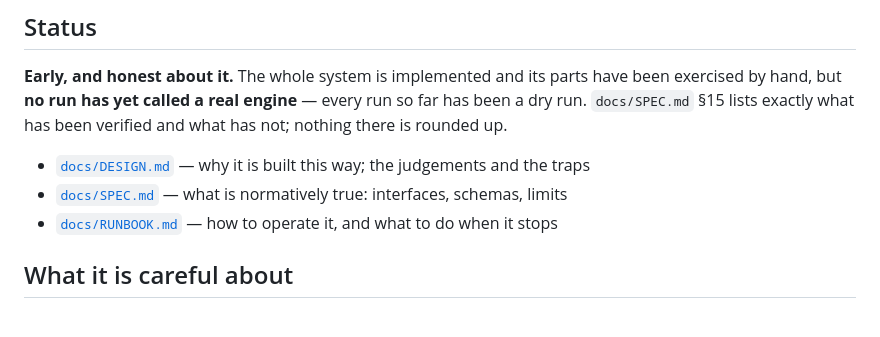
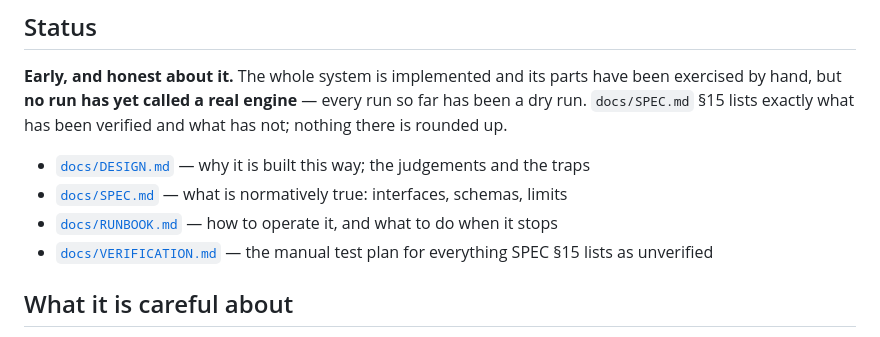
Before and after one commit to smile-0yen/heinzel, a Markdown page: README.md, the part around the change. GitHub-like rendering.

```diff
--- a/README.md
+++ b/README.md
@@ -35,6 +35,7 @@ verified and what has not; nothing there is rounded up.
 - [`docs/DESIGN.md`](docs/DESIGN.md) — why it is built this way; the judgements and the traps
 - [`docs/SPEC.md`](docs/SPEC.md) — what is normatively true: interfaces, schemas, limits
 - [`docs/RUNBOOK.md`](docs/RUNBOOK.md) — how to operate it, and what to do when it stops
+- [`docs/VERIFICATION.md`](docs/VERIFICATION.md) — the manual test plan for everything SPEC §15 lists as unverified
 
 ## What it is careful about
 
```
Also changed, not shown: docs/VERIFICATION.md (added, +368 -0 lines).
